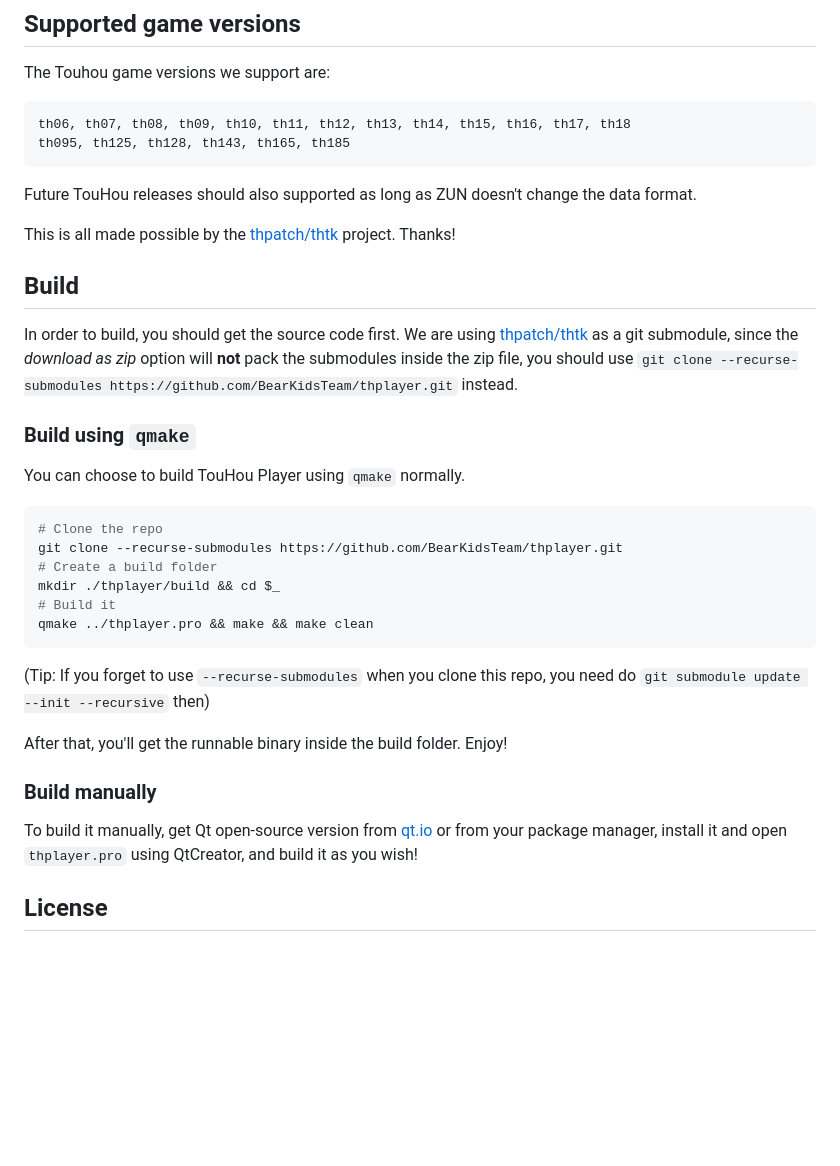
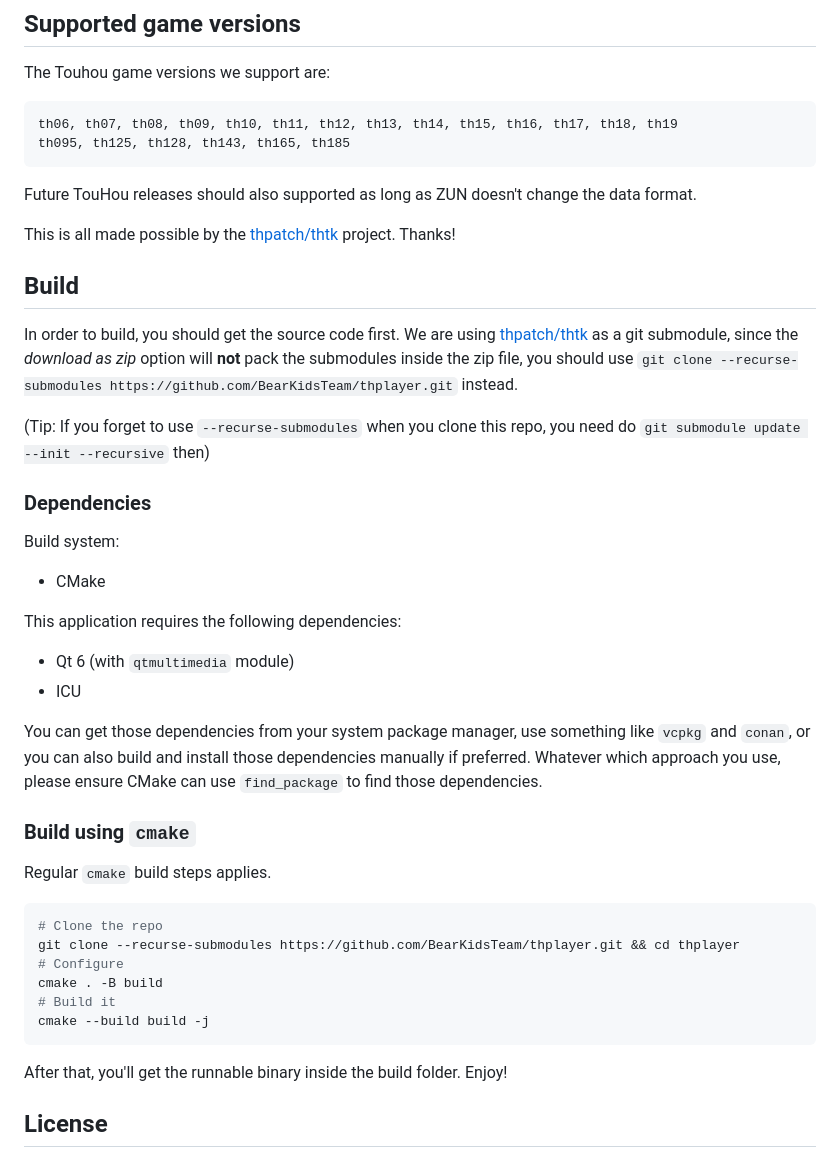
Before and after one commit to BearKidsTeam/thplayer, a Markdown page: README.md, the part around the change. Rendered like a GitHub page; blank space fills up the shorter version.

Commit message:
Update build instruction in README.md

````diff
--- a/README.md
+++ b/README.md
@@ -15,7 +15,7 @@ No need for config. Drag the TouHou game program into `thplayer` main window, or
 The Touhou game versions we support are:
 
 ``` plain
-th06, th07, th08, th09, th10, th11, th12, th13, th14, th15, th16, th17, th18
+th06, th07, th08, th09, th10, th11, th12, th13, th14, th15, th16, th17, th18, th19
 th095, th125, th128, th143, th165, th185
 ```
 
@@ -27,26 +27,35 @@ This is all made possible by the [thpatch/thtk](https://github.com/thpatch/thtk/
 
 In order to build, you should get the source code first. We are using [thpatch/thtk](https://github.com/thpatch/thtk/) as a git submodule, since the *download as zip* option will **not** pack the submodules inside the zip file, you should use `git clone --recurse-submodules https://github.com/BearKidsTeam/thplayer.git` instead.
 
-### Build using `qmake`
+(Tip: If you forget to use `--recurse-submodules` when you clone this repo, you need do `git submodule update --init --recursive` then)
 
-You can choose to build TouHou Player using `qmake` normally.
+### Dependencies
+
+Build system:
+
+- CMake
+
+This application requires the following dependencies:
+
+- Qt 6 (with `qtmultimedia` module)
+- ICU
+
+You can get those dependencies from your system package manager, use something like `vcpkg` and `conan`, or you can also build and install those dependencies manually if preferred. Whatever which approach you use, please ensure CMake can use `find_package` to find those dependencies.
+
+### Build using `cmake`
+
+Regular `cmake` build steps applies.
 
 ``` shell
 # Clone the repo
-git clone --recurse-submodules https://github.com/BearKidsTeam/thplayer.git
-# Create a build folder
-mkdir ./thplayer/build && cd $_
+git clone --recurse-submodules https://github.com/BearKidsTeam/thplayer.git && cd thplayer
+# Configure
+cmake . -B build
 # Build it
-qmake ../thplayer.pro && make && make clean
+cmake --build build -j
 ```
 
-(Tip: If you forget to use `--recurse-submodules` when you clone this repo, you need do `git submodule update --init --recursive` then)
-
 After that, you'll get the runnable binary inside the build folder. Enjoy!
-
-### Build manually
-
-To build it manually, get Qt open-source version from [qt.io](https://www.qt.io/download-open-source/) or from your package manager, install it and open `thplayer.pro` using QtCreator, and build it as you wish!
 
 ## License
 
````
